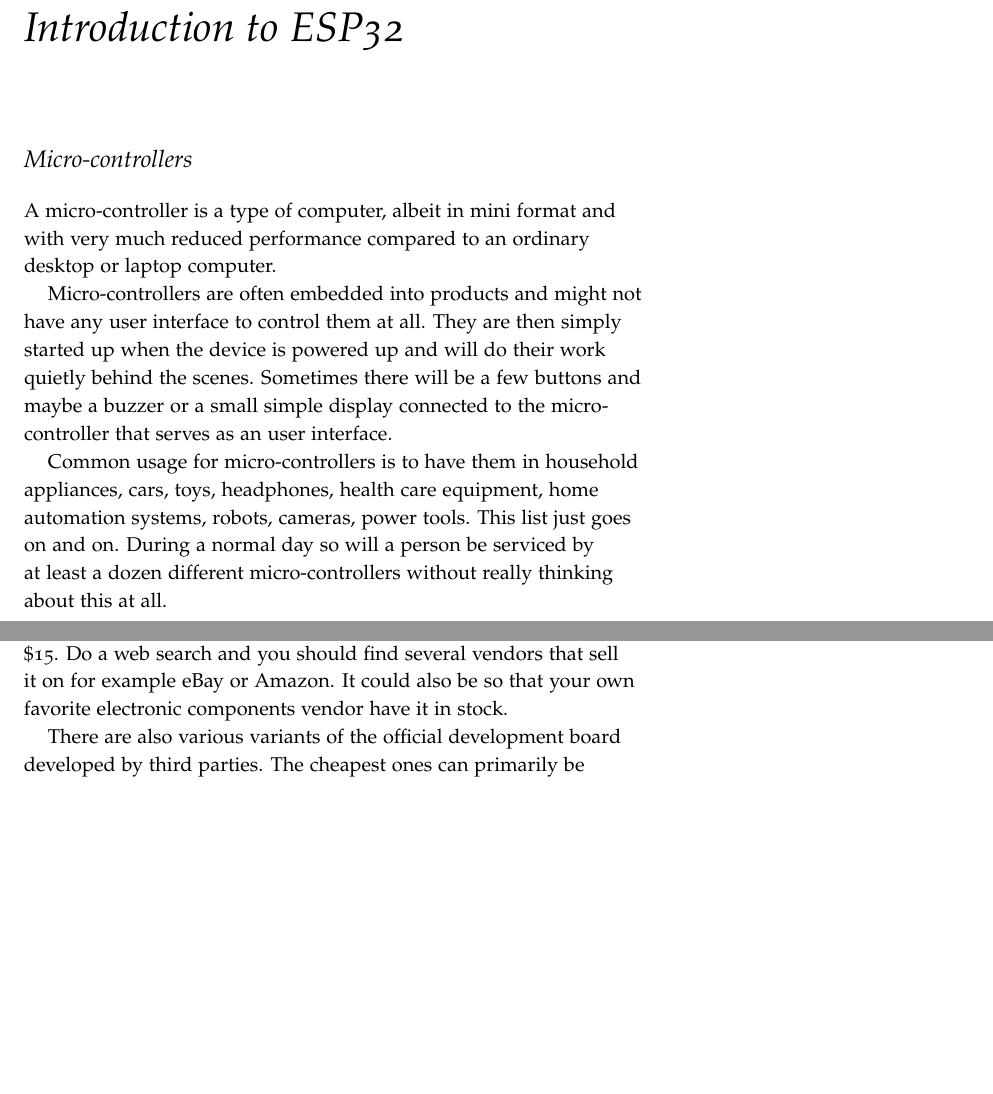
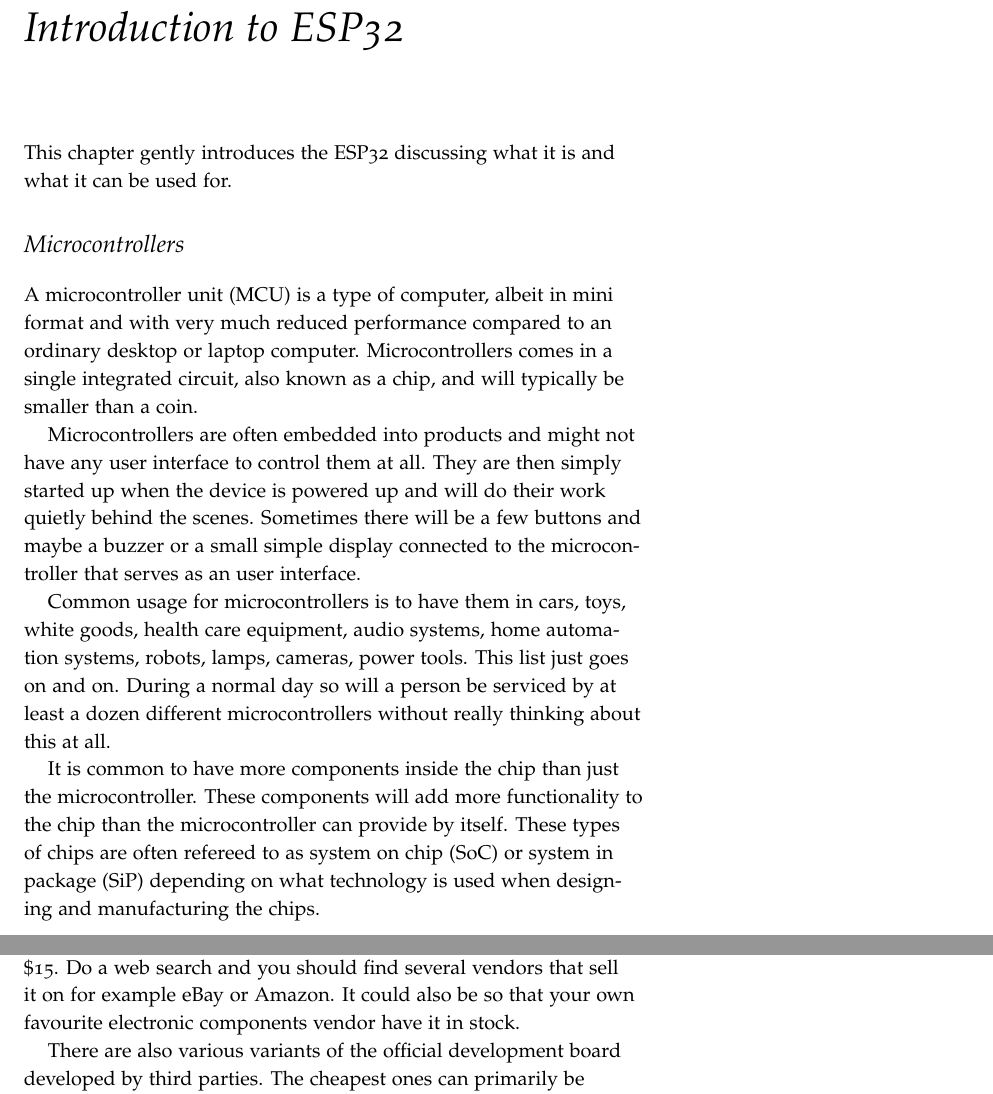
Before and after one commit to HenrikSamuelsson/delveintoesp32, a LaTeX book (latex/delveintoesp32.tex): two parts of pages 5 and 8 of 21, joined at a grey line, cut so that both start at the same text, the shorter picture padded with empty space. Compiled offline with pdfLaTeX.

Commit message:
Add some more details around what a microcontroller is.

```diff
--- a/latex/delveintoesp32.tex
+++ b/latex/delveintoesp32.tex
@@ -58,24 +58,34 @@
 \tableofcontents
 
 \chapter{Introduction to ESP32}
+This chapter gently introduces the ESP32 discussing what it is and what it can
+be used for.
 
-\section{Micro-controllers}
-A micro-controller is a type of computer, albeit in mini format and
+\section{Microcontrollers}
+A microcontroller unit (MCU) is a type of computer, albeit in mini format and
 with very much reduced performance compared to an ordinary desktop or laptop
-computer.
+computer. Microcontrollers comes in a single integrated circuit, also known as
+a chip, and will typically be smaller than a coin.
 
-Micro-controllers are often embedded into products and might not have
+Microcontrollers are often embedded into products and might not have
 any user interface to control them at all. They are then simply started up when
 the device is powered up and will do their work quietly behind the scenes.
 Sometimes there will be a few buttons and maybe a buzzer or a small simple
-display connected to the micro-controller that serves as an user interface.
+display connected to the microcontroller that serves as an user interface.
 
-Common usage for micro-controllers is to have them in household appliances,
-cars, toys, headphones, health care equipment, home automation systems, robots,
+Common usage for microcontrollers is to have them in cars, toys, white goods,
+health care equipment, audio systems, home automation systems, robots, lamps,
 cameras, power tools. This list just goes on and on. During a normal day so
-will a person be serviced by at least a dozen different micro-controllers
+will a person be serviced by at least a dozen different microcontrollers
 without really thinking about this at all.
 
+It is common to have more components inside the chip than just the
+microcontroller. These components will add more functionality to the chip than
+the microcontroller can provide by itself. These types of chips are often
+refereed to as system on chip (SoC) or system in package (SiP) depending on
+what technology is used when designing and manufacturing the chips.
+
+\section{}
 
 \chapter{Development Tools Setup}
 
@@ -119,7 +129,7 @@
 the ESP32, have released a development board named ESP32-DevKitC that can be
 bought for about \$15. Do a web search and you should find several vendors that
 sell it on for example eBay or Amazon. It could also be so that your own
-favorite electronic components vendor have it in stock.
+favourite electronic components vendor have it in stock.
 
 There are also various variants of the official development board developed by
 third parties. The cheapest ones can primarily be found on Chinese on-line
```
Also changed, not shown: 1 other file.
